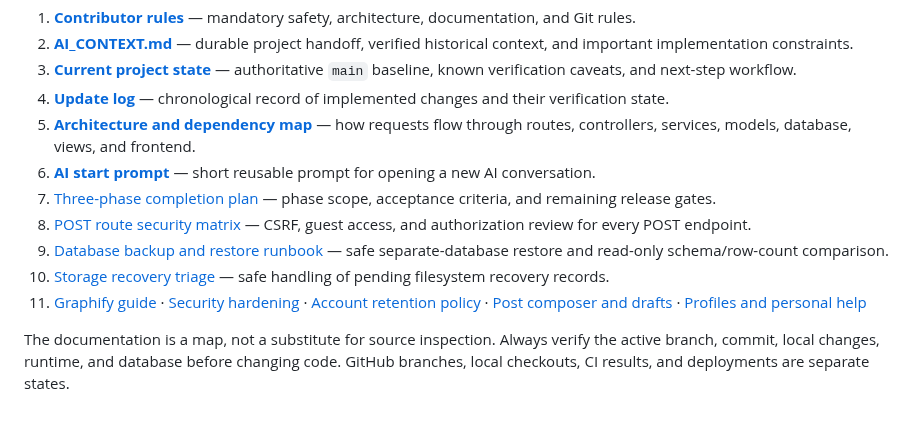
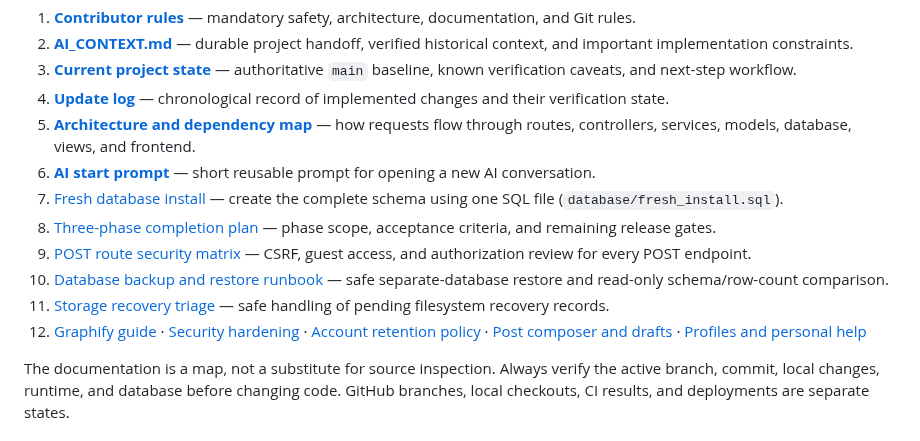
Before and after one commit to abdelhamidzayan/ZayanHardwareWebsite, a Markdown page: README.md, the part around the change. Rendered like a GitHub page.

Commit message:
docs: link the single-file fresh database install from README

```diff
--- a/README.md
+++ b/README.md
@@ -12,11 +12,12 @@ PHP 8.2+ MVC + MySQL. Document root must be `public/`.
 4. **[Update log](UPDATES.md)** — chronological record of implemented changes and their verification state.
 5. **[Architecture and dependency map](docs/architecture-code-map.md)** — how requests flow through routes, controllers, services, models, database, views, and frontend.
 6. **[AI start prompt](docs/AI_START_PROMPT.md)** — short reusable prompt for opening a new AI conversation.
-7. [Three-phase completion plan](docs/COMPLETION_PLAN.md) — phase scope, acceptance criteria, and remaining release gates.
-8. [POST route security matrix](docs/SECURITY_POST_ROUTE_MATRIX.md) — CSRF, guest access, and authorization review for every POST endpoint.
-9. [Database backup and restore runbook](docs/DATABASE_BACKUP_RESTORE.md) — safe separate-database restore and read-only schema/row-count comparison.
-10. [Storage recovery triage](docs/STORAGE_RECOVERY_RUNBOOK.md) — safe handling of pending filesystem recovery records.
-11. [Graphify guide](docs/graphify.md) · [Security hardening](docs/security-hardening.md) · [Account retention policy](docs/account-retention.md) · [Post composer and drafts](docs/post-composer-and-drafts.md) · [Profiles and personal help](docs/profiles-personal-help.md)
+7. [Fresh database install](database/FRESH_INSTALL.md) — create the complete schema using one SQL file (`database/fresh_install.sql`).
+8. [Three-phase completion plan](docs/COMPLETION_PLAN.md) — phase scope, acceptance criteria, and remaining release gates.
+9. [POST route security matrix](docs/SECURITY_POST_ROUTE_MATRIX.md) — CSRF, guest access, and authorization review for every POST endpoint.
+10. [Database backup and restore runbook](docs/DATABASE_BACKUP_RESTORE.md) — safe separate-database restore and read-only schema/row-count comparison.
+11. [Storage recovery triage](docs/STORAGE_RECOVERY_RUNBOOK.md) — safe handling of pending filesystem recovery records.
+12. [Graphify guide](docs/graphify.md) · [Security hardening](docs/security-hardening.md) · [Account retention policy](docs/account-retention.md) · [Post composer and drafts](docs/post-composer-and-drafts.md) · [Profiles and personal help](docs/profiles-personal-help.md)
 
 The documentation is a map, not a substitute for source inspection. Always verify the active branch, commit, local changes, runtime, and database before changing code. GitHub branches, local checkouts, CI results, and deployments are separate states.
 
```
